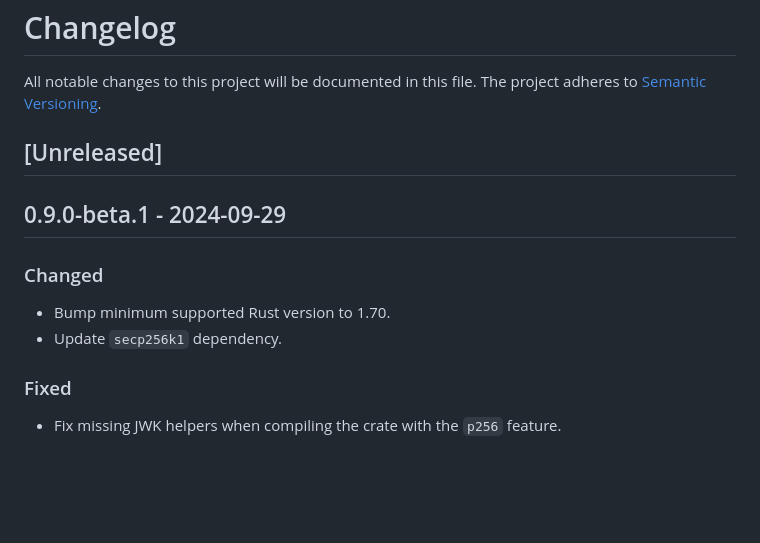
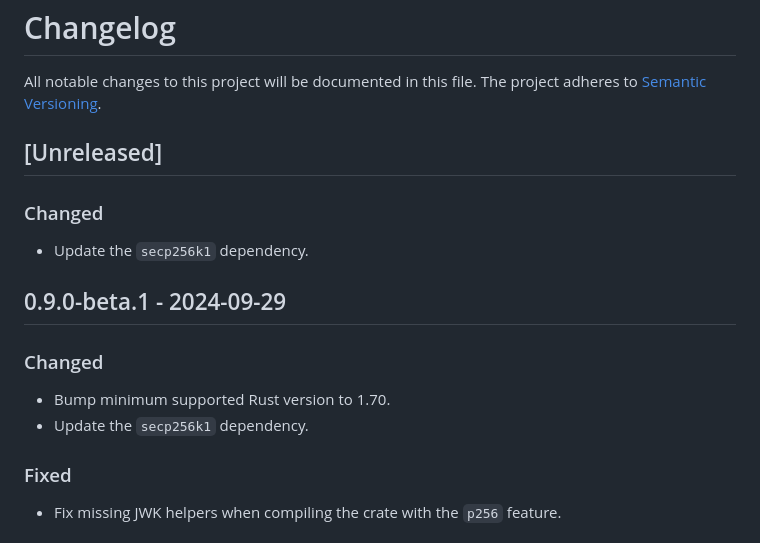
Before and after one commit to slowli/jwt-compact, a Markdown page: CHANGELOG.md, the part around the change. Rendered like a GitHub page; blank space fills up the shorter version.

Commit message:
Update changelog

```diff
--- a/CHANGELOG.md
+++ b/CHANGELOG.md
@@ -5,12 +5,16 @@ The project adheres to [Semantic Versioning](http://semver.org/spec/v2.0.0.html)
 
 ## [Unreleased]
 
+### Changed
+
+- Update the `secp256k1` dependency.
+
 ## 0.9.0-beta.1 - 2024-09-29
 
 ### Changed
 
 - Bump minimum supported Rust version to 1.70.
-- Update `secp256k1` dependency.
+- Update the `secp256k1` dependency.
 
 ### Fixed
 
```
